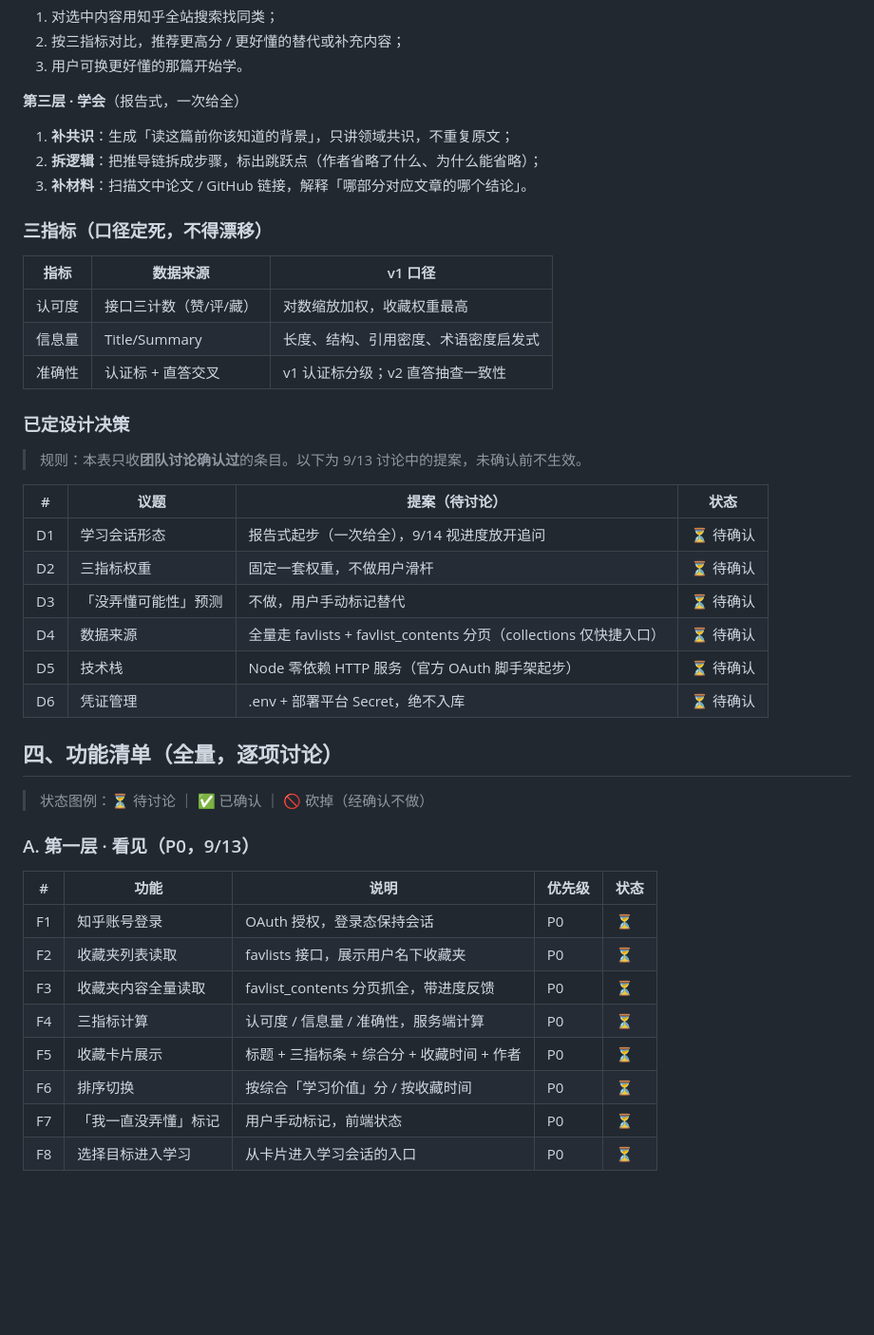
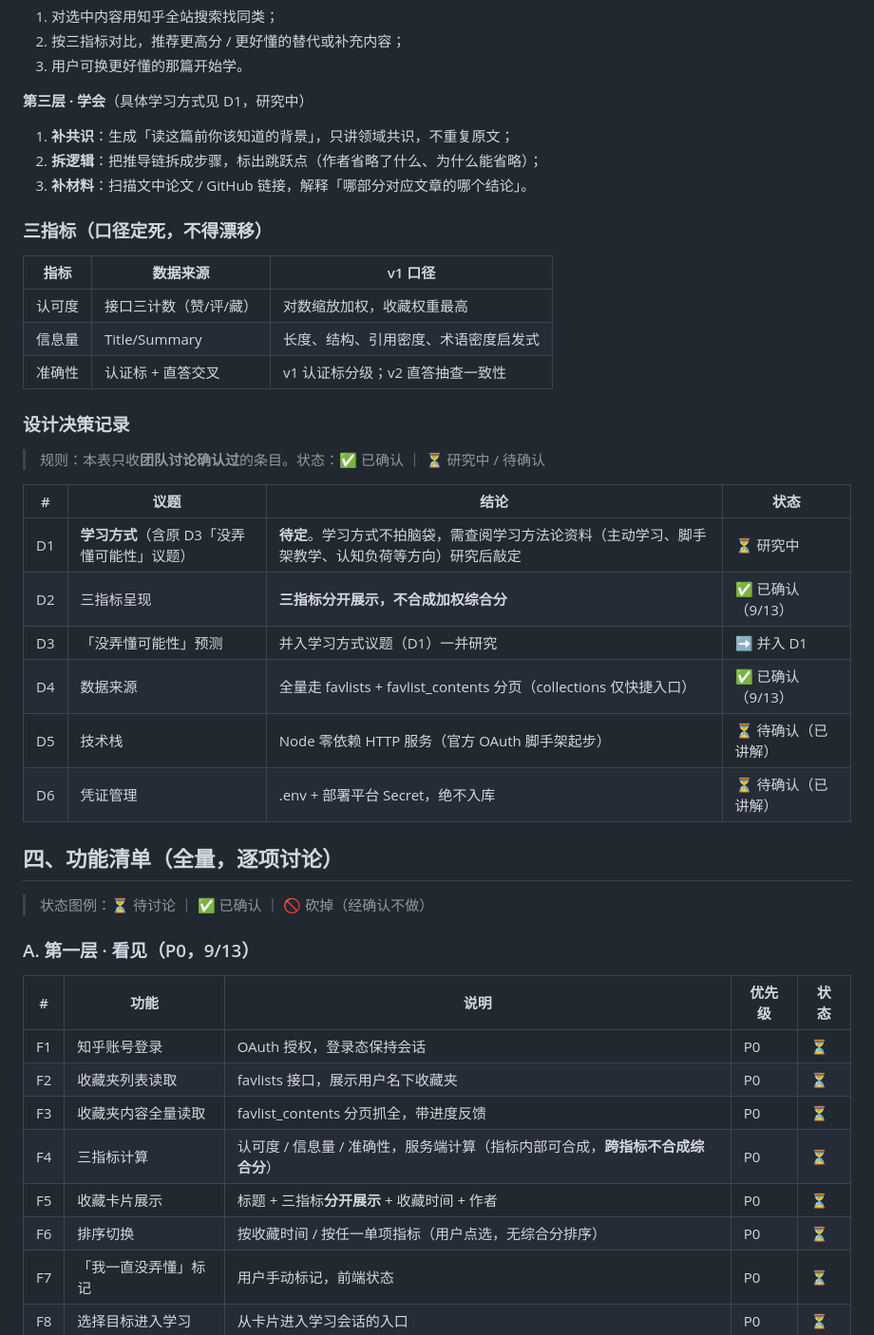
Before and after one commit to leijiangy/knowledge-distillation-station, a Markdown page: docs/项目企划书.md, the part around the change. Shown at 95% size. GitHub-like rendering; blank space fills up the shorter version.

Commit message:
企划书修订：D1 学习方式转为研究中（合并 D3），D2 确认为三指标分开展示，F4-F6 相应调整

```diff
--- a/docs/项目企划书.md
+++ b/docs/项目企划书.md
@@ -41,7 +41,7 @@
 2. 按三指标对比，推荐更高分 / 更好懂的替代或补充内容；
 3. 用户可换更好懂的那篇开始学。
 
-**第三层 · 学会**（报告式，一次给全）
+**第三层 · 学会**（具体学习方式见 D1，研究中）
 1. **补共识**：生成「读这篇前你该知道的背景」，只讲领域共识，不重复原文；
 2. **拆逻辑**：把推导链拆成步骤，标出跳跃点（作者省略了什么、为什么能省略）；
 3. **补材料**：扫描文中论文 / GitHub 链接，解释「哪部分对应文章的哪个结论」。
@@ -54,18 +54,18 @@
 | 信息量 | Title/Summary | 长度、结构、引用密度、术语密度启发式 |
 | 准确性 | 认证标 + 直答交叉 | v1 认证标分级；v2 直答抽查一致性 |
 
-### 已定设计决策
+### 设计决策记录
 
-> 规则：本表只收**团队讨论确认过**的条目。以下为 9/13 讨论中的提案，未确认前不生效。
+> 规则：本表只收**团队讨论确认过**的条目。状态：✅ 已确认 ｜ ⏳ 研究中 / 待确认
 
-| # | 议题 | 提案（待讨论） | 状态 |
+| # | 议题 | 结论 | 状态 |
 |---|---|---|---|
-| D1 | 学习会话形态 | 报告式起步（一次给全），9/14 视进度放开追问 | ⏳ 待确认 |
-| D2 | 三指标权重 | 固定一套权重，不做用户滑杆 | ⏳ 待确认 |
-| D3 | 「没弄懂可能性」预测 | 不做，用户手动标记替代 | ⏳ 待确认 |
-| D4 | 数据来源 | 全量走 favlists + favlist_contents 分页（collections 仅快捷入口） | ⏳ 待确认 |
-| D5 | 技术栈 | Node 零依赖 HTTP 服务（官方 OAuth 脚手架起步） | ⏳ 待确认 |
-| D6 | 凭证管理 | .env + 部署平台 Secret，绝不入库 | ⏳ 待确认 |
+| D1 | **学习方式**（含原 D3「没弄懂可能性」议题） | **待定**。学习方式不拍脑袋，需查阅学习方法论资料（主动学习、脚手架教学、认知负荷等方向）研究后敲定 | ⏳ 研究中 |
+| D2 | 三指标呈现 | **三指标分开展示，不合成加权综合分** | ✅ 已确认（9/13） |
+| D3 | 「没弄懂可能性」预测 | 并入学习方式议题（D1）一并研究 | ➡️ 并入 D1 |
+| D4 | 数据来源 | 全量走 favlists + favlist_contents 分页（collections 仅快捷入口） | ✅ 已确认（9/13） |
+| D5 | 技术栈 | Node 零依赖 HTTP 服务（官方 OAuth 脚手架起步） | ⏳ 待确认（已讲解） |
+| D6 | 凭证管理 | .env + 部署平台 Secret，绝不入库 | ⏳ 待确认（已讲解） |
 
 ## 四、功能清单（全量，逐项讨论）
 
@@ -78,9 +78,9 @@
 | F1 | 知乎账号登录 | OAuth 授权，登录态保持会话 | P0 | ⏳ |
 | F2 | 收藏夹列表读取 | favlists 接口，展示用户名下收藏夹 | P0 | ⏳ |
 | F3 | 收藏夹内容全量读取 | favlist_contents 分页抓全，带进度反馈 | P0 | ⏳ |
-| F4 | 三指标计算 | 认可度 / 信息量 / 准确性，服务端计算 | P0 | ⏳ |
-| F5 | 收藏卡片展示 | 标题 + 三指标条 + 综合分 + 收藏时间 + 作者 | P0 | ⏳ |
-| F6 | 排序切换 | 按综合「学习价值」分 / 按收藏时间 | P0 | ⏳ |
+| F4 | 三指标计算 | 认可度 / 信息量 / 准确性，服务端计算（指标内部可合成，**跨指标不合成综合分**） | P0 | ⏳ |
+| F5 | 收藏卡片展示 | 标题 + 三指标**分开展示** + 收藏时间 + 作者 | P0 | ⏳ |
+| F6 | 排序切换 | 按收藏时间 / 按任一单项指标（用户点选，无综合分排序） | P0 | ⏳ |
 | F7 | 「我一直没弄懂」标记 | 用户手动标记，前端状态 | P0 | ⏳ |
 | F8 | 选择目标进入学习 | 从卡片进入学习会话的入口 | P0 | ⏳ |
 
```
